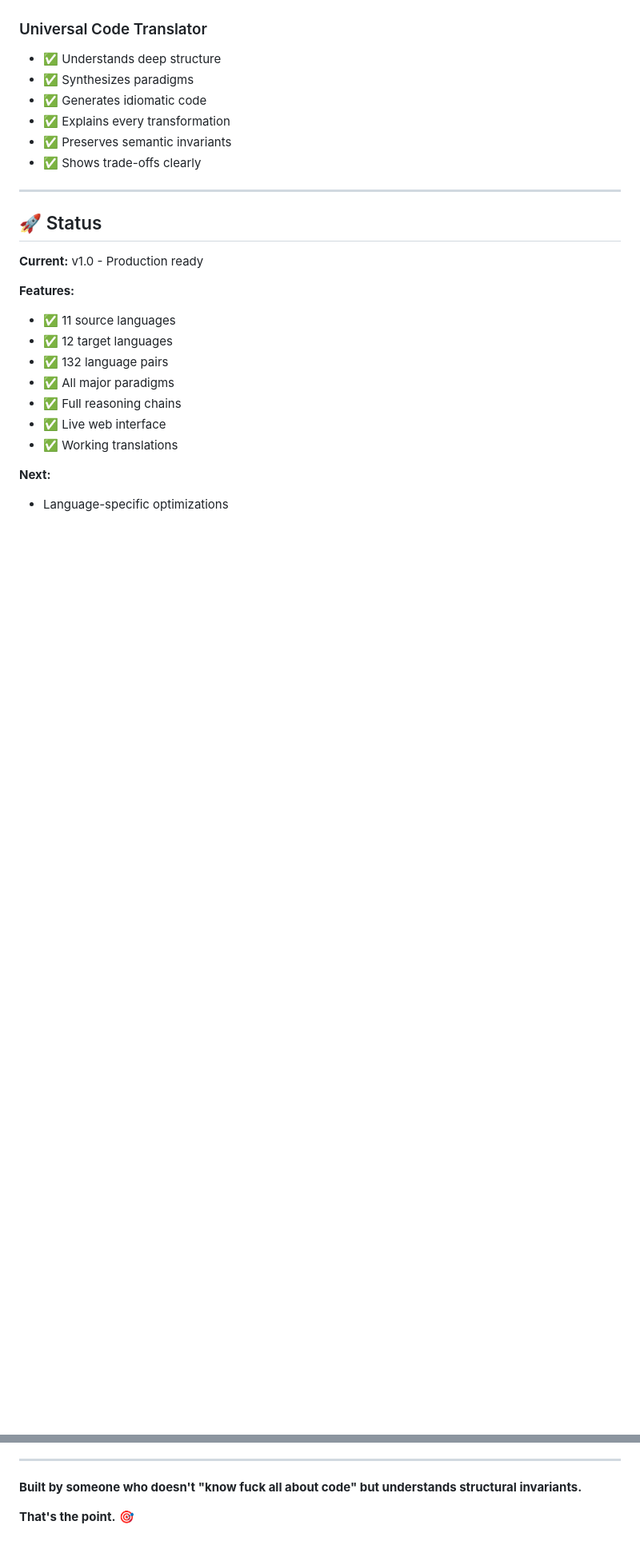
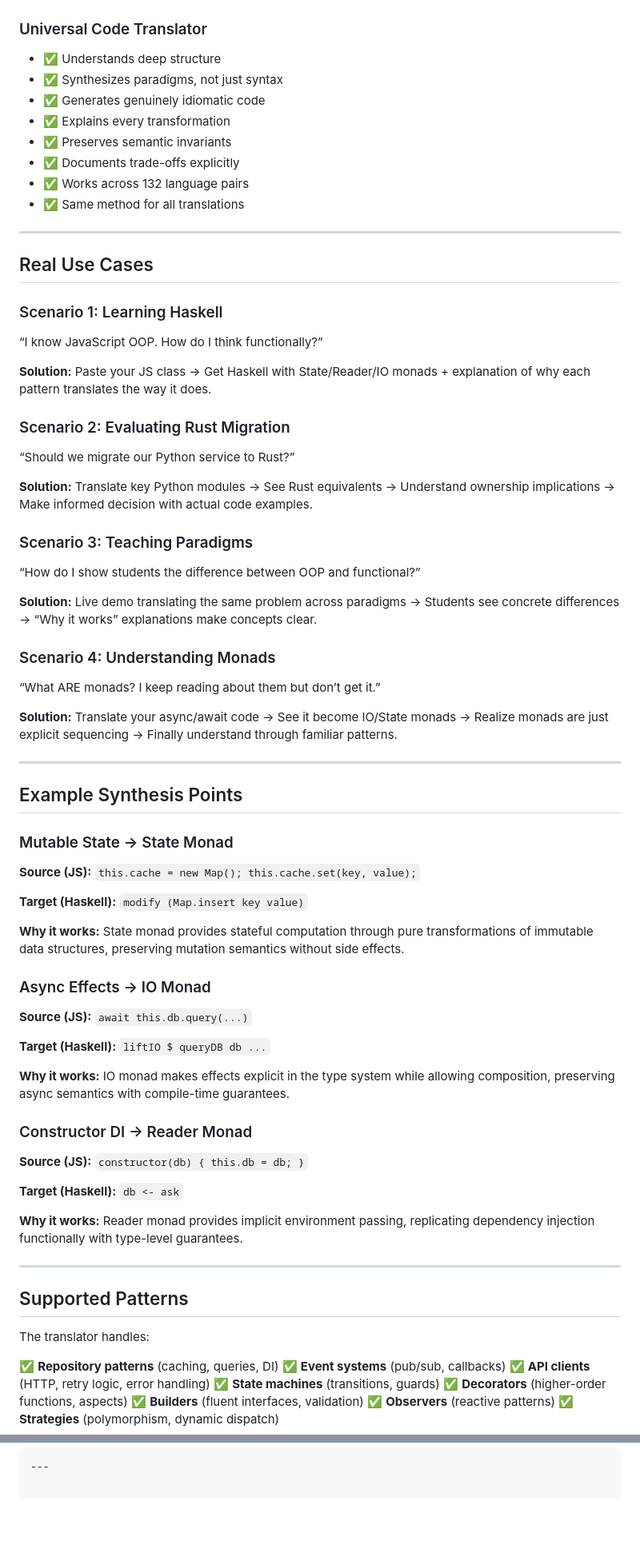
Before and after one commit to jaibabaneemkaroli-1/universal-code-translator, a Markdown page: README.md, 2 parts joined by grey strips. Shown: that part at 80% size. Drawn GitHub-style; blank space fills up the shorter version.

```diff
--- a/README.md
+++ b/README.md
@@ -220,26 +207,82 @@ Cultural Grammar Synthesis isn't just for code—it's a **universal method** tha
 ### Universal Code Translator
 
 - ✅ Understands deep structure
-- ✅ Synthesizes paradigms
-- ✅ Generates idiomatic code
+- ✅ Synthesizes paradigms, not just syntax
+- ✅ Generates genuinely idiomatic code
 - ✅ Explains every transformation
 - ✅ Preserves semantic invariants
-- ✅ Shows trade-offs clearly
+- ✅ Documents trade-offs explicitly
+- ✅ Works across 132 language pairs
+- ✅ Same method for all translations
 
----
+-----
 
-## 🚀 Status
+## Real Use Cases
 
-**Current:** v1.0 - Production ready
+### Scenario 1: Learning Haskell
 
-**Features:**
-- ✅ 11 source languages
-- ✅ 12 target languages
-- ✅ 132 language pairs
-- ✅ All major paradigms
-- ✅ Full reasoning chains
-- ✅ Live web interface
-- ✅ Working translations
+“I know JavaScript OOP. How do I think functionally?”
 
-**Next:**
-- Language-specific optimizations
+**Solution:** Paste your JS class → Get Haskell with State/Reader/IO monads + explanation of why each pattern translates the way it does.
+
+### Scenario 2: Evaluating Rust Migration
+
+“Should we migrate our Python service to Rust?”
+
+**Solution:** Translate key Python modules → See Rust equivalents → Understand ownership implications → Make informed decision with actual code examples.
+
+### Scenario 3: Teaching Paradigms
+
+“How do I show students the difference between OOP and functional?”
+
+**Solution:** Live demo translating the same problem across paradigms → Students see concrete differences → “Why it works” explanations make concepts clear.
+
+### Scenario 4: Understanding Monads
+
+“What ARE monads? I keep reading about them but don’t get it.”
+
+**Solution:** Translate your async/await code → See it become IO/State monads → Realize monads are just explicit sequencing → Finally understand through familiar patterns.
+
+-----
+
+## Example Synthesis Points
+
+### Mutable State → State Monad
+
+**Source (JS):** `this.cache = new Map(); this.cache.set(key, value);`
+
+**Target (Haskell):** `modify (Map.insert key value)`
+
+**Why it works:** State monad provides stateful computation through pure transformations of immutable data structures, preserving mutation semantics without side effects.
+
+### Async Effects → IO Monad
+
+**Source (JS):** `await this.db.query(...)`
+
+**Target (Haskell):** `liftIO $ queryDB db ...`
+
+**Why it works:** IO monad makes effects explicit in the type system while allowing composition, preserving async semantics with compile-time guarantees.
+
+### Constructor DI → Reader Monad
+
+**Source (JS):** `constructor(db) { this.db = db; }`
+
+**Target (Haskell):** `db <- ask`
+
+**Why it works:** Reader monad provides implicit environment passing, replicating dependency injection functionally with type-level guarantees.
+
+-----
+
+## Supported Patterns
+
+The translator handles:
+
+✅ **Repository patterns** (caching, queries, DI)
+✅ **Event systems** (pub/sub, callbacks)
+✅ **API clients** (HTTP, retry logic, error handling)
+✅ **State machines** (transitions, guards)
+✅ **Decorators** (higher-order functions, aspects)
+✅ **Builders** (fluent interfaces, validation)
+✅ **Observers** (reactive patterns)
+✅ **Strategies** (polymorphism, dynamic dispatch)
+
@@ -300,5 +415 @@ What works for music and architecture **works for code.**
 ---
-
-**Built by someone who doesn't "know fuck all about code" but understands structural invariants.**
-
-**That's the point.** 🎯
```
Also changed, not shown: other parts of README.md (+218 -159 lines).
